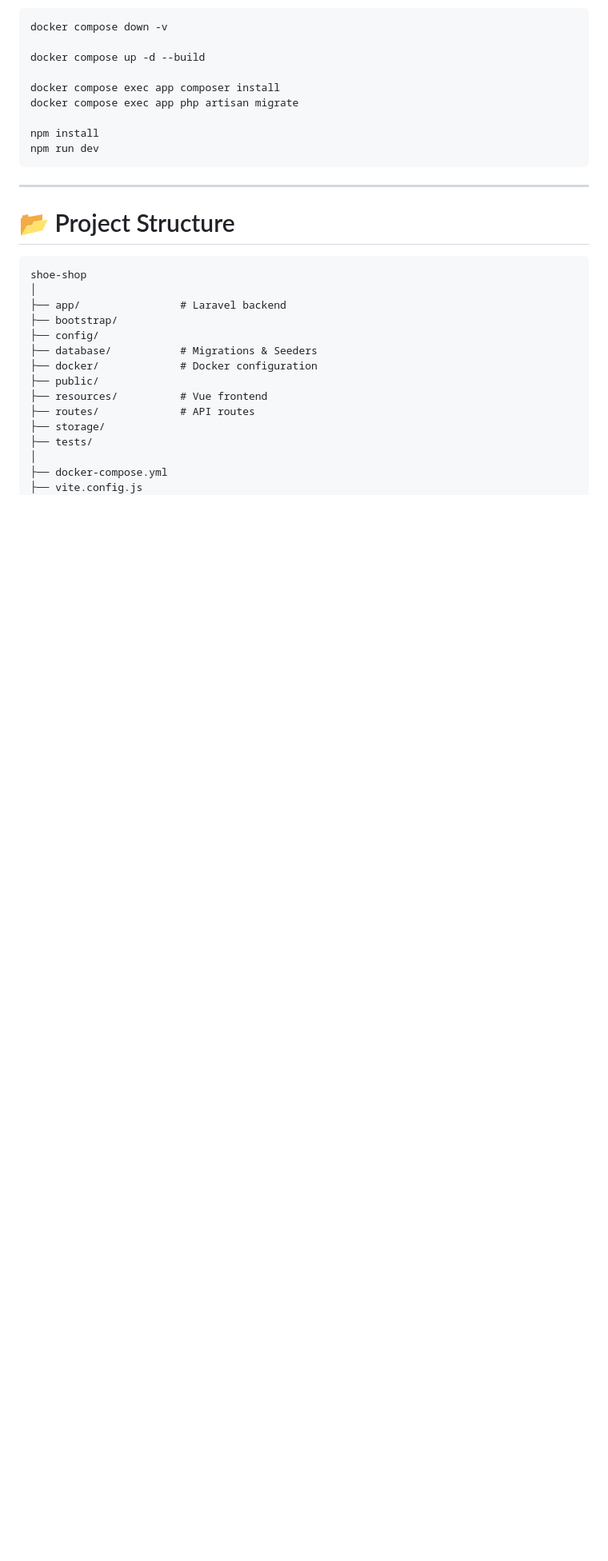
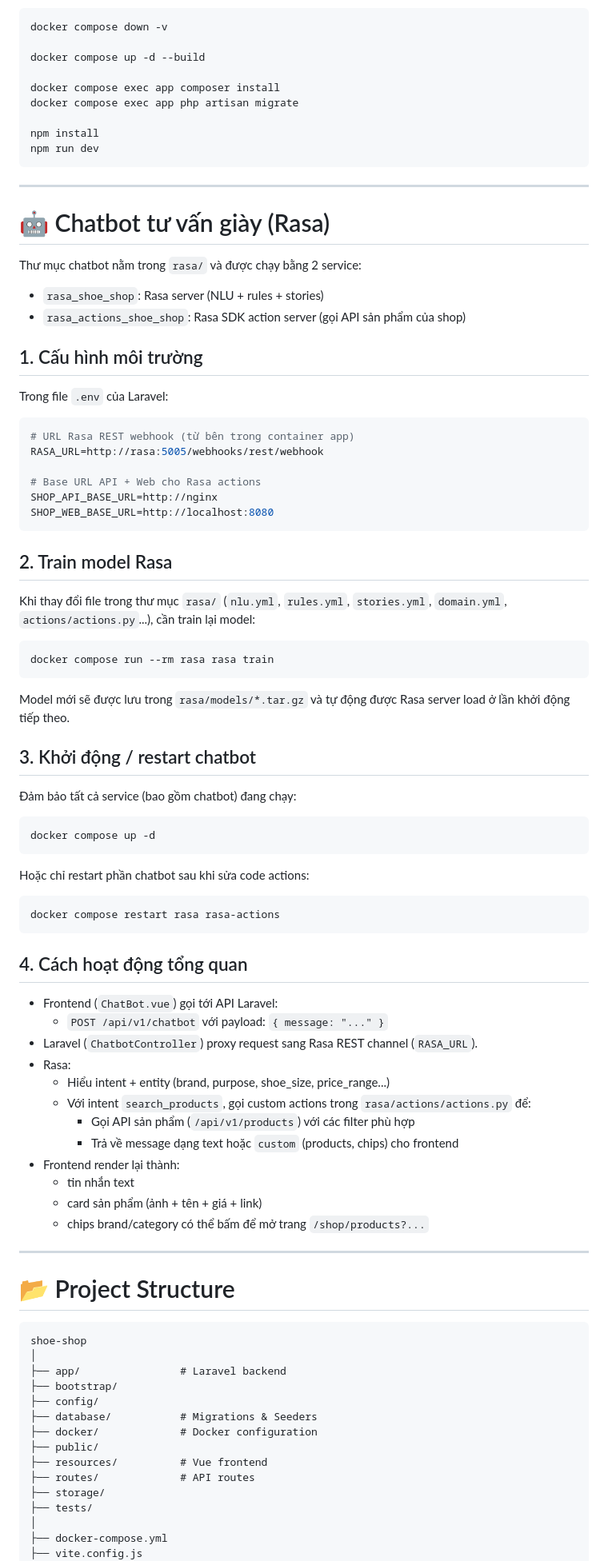
Before and after one commit to CHIBEUMZI/shoe_shop, a Markdown page: README.md, the part around one of its changes. Shown at 80% size. Rendered like a GitHub page; blank space fills up the shorter version.

````diff
--- a/README.md
+++ b/README.md
@@ -191,6 +197,67 @@ docker compose exec app php artisan migrate
 npm install
 npm run dev
 ```
+
+---
+
+# 🤖 Chatbot tư vấn giày (Rasa)
+
+Thư mục chatbot nằm trong `rasa/` và được chạy bằng 2 service:
+
+- `rasa_shoe_shop`: Rasa server (NLU + rules + stories)
+- `rasa_actions_shoe_shop`: Rasa SDK action server (gọi API sản phẩm của shop)
+
+## 1. Cấu hình môi trường
+
+Trong file `.env` của Laravel:
+
+```env
+# URL Rasa REST webhook (từ bên trong container app)
+RASA_URL=http://rasa:5005/webhooks/rest/webhook
+
+# Base URL API + Web cho Rasa actions
+SHOP_API_BASE_URL=http://nginx
+SHOP_WEB_BASE_URL=http://localhost:8080
+```
+
+## 2. Train model Rasa
+
+Khi thay đổi file trong thư mục `rasa/` (`nlu.yml`, `rules.yml`, `stories.yml`, `domain.yml`, `actions/actions.py`...), cần train lại model:
+
+```bash
+docker compose run --rm rasa rasa train
+```
+
+Model mới sẽ được lưu trong `rasa/models/*.tar.gz` và tự động được Rasa server load ở lần khởi động tiếp theo.
+
+## 3. Khởi động / restart chatbot
+
+Đảm bảo tất cả service (bao gồm chatbot) đang chạy:
+
+```bash
+docker compose up -d
+```
+
+Hoặc chỉ restart phần chatbot sau khi sửa code actions:
+
+```bash
+docker compose restart rasa rasa-actions
+```
+
+## 4. Cách hoạt động tổng quan
+
+- Frontend (`ChatBot.vue`) gọi tới API Laravel:
+  - `POST /api/v1/chatbot` với payload: `{ message: "..." }`
+- Laravel (`ChatbotController`) proxy request sang Rasa REST channel (`RASA_URL`).
+- Rasa:
+  - Hiểu intent + entity (brand, purpose, shoe_size, price_range...)
+  - Với intent `search_products`, gọi custom actions trong `rasa/actions/actions.py` để:
+    - Gọi API sản phẩm (`/api/v1/products`) với các filter phù hợp
+    - Trả về message dạng text hoặc `custom` (products, chips) cho frontend
+- Frontend render lại thành:
+  - tin nhắn text
+  - card sản phẩm (ảnh + tên + giá + link)
+  - chips brand/category có thể bấm để mở trang `/shop/products?...`
 
 ---
 
````
Also changed, not shown: other parts of README.md (+10 -4 lines).
